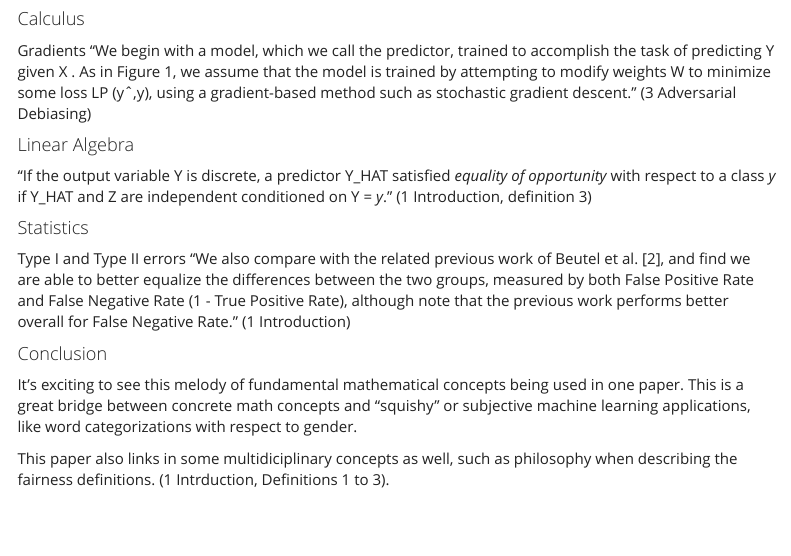
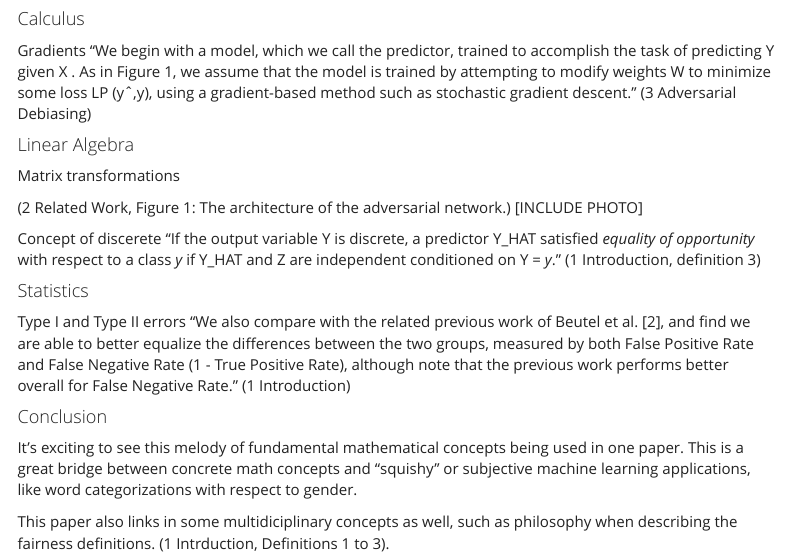
Before and after one commit to SarahGillespie/SG, an R Markdown document (www/blog_post_Alg_Bias_6.Rmd): the page in a window 1100 px wide, from 460 px down. Rendered offline with R 4.5, knitr and Pandoc, with nearby package versions; menus at the side of the page are left out.

Commit message:
added a photo placeholder

```diff
--- a/www/blog_post_Alg_Bias_6.Rmd
+++ b/www/blog_post_Alg_Bias_6.Rmd
@@ -23,6 +23,13 @@ Gradients
 
 #### Linear Algebra
 
+Matrix transformations
+
+(2 Related Work, Figure 1: The architecture of the adversarial network.)
+[INCLUDE PHOTO]
+
+
+Concept of discerete
 "If the output variable Y is discrete, a predictor Y_HAT satisfied *equality of opportunity* with respect to a class *y* if Y_HAT and Z are independent conditioned on Y = *y*." (1 Introduction, definition 3)
 
 
```
